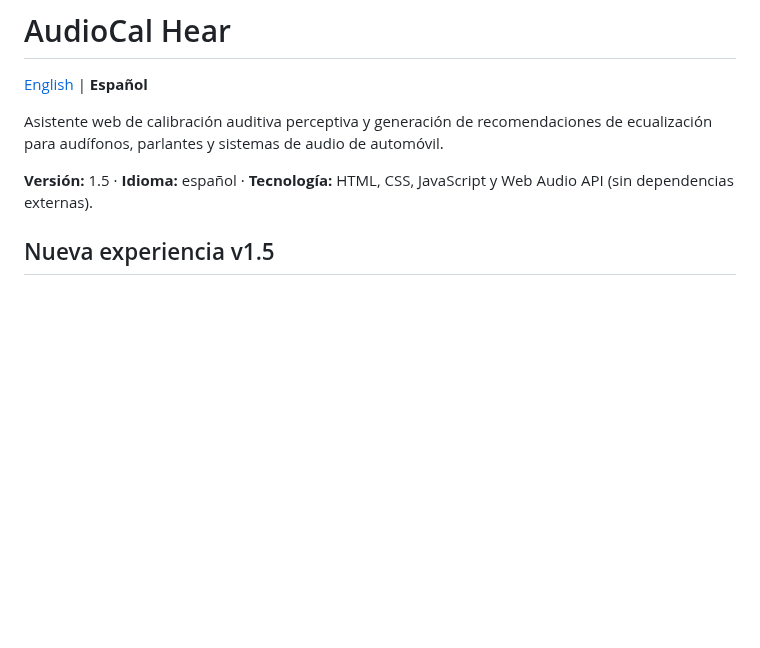
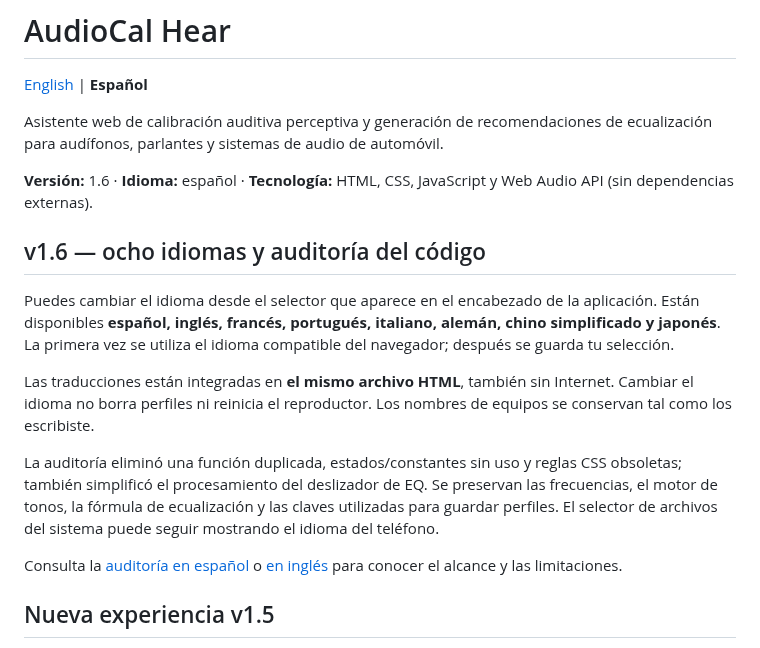
Before and after one commit to PoldKent/AudioCal-Hear, a Markdown page: README.es.md, the part around the change. Rendered like a GitHub page; blank space fills up the shorter version.

Commit message:
docs: v1.6 audit and 8-language localization

```diff
--- a/README.es.md
+++ b/README.es.md
@@ -4,7 +4,17 @@
 
 Asistente web de calibración auditiva perceptiva y generación de recomendaciones de ecualización para audífonos, parlantes y sistemas de audio de automóvil.
 
-**Versión:** 1.5 · **Idioma:** español · **Tecnología:** HTML, CSS, JavaScript y Web Audio API (sin dependencias externas).
+**Versión:** 1.6 · **Idioma:** español · **Tecnología:** HTML, CSS, JavaScript y Web Audio API (sin dependencias externas).
+
+## v1.6 — ocho idiomas y auditoría del código
+
+Puedes cambiar el idioma desde el selector que aparece en el encabezado de la aplicación. Están disponibles **español, inglés, francés, portugués, italiano, alemán, chino simplificado y japonés**. La primera vez se utiliza el idioma compatible del navegador; después se guarda tu selección.
+
+Las traducciones están integradas en **el mismo archivo HTML**, también sin Internet. Cambiar el idioma no borra perfiles ni reinicia el reproductor. Los nombres de equipos se conservan tal como los escribiste.
+
+La auditoría eliminó una función duplicada, estados/constantes sin uso y reglas CSS obsoletas; también simplificó el procesamiento del deslizador de EQ. Se preservan las frecuencias, el motor de tonos, la fórmula de ecualización y las claves utilizadas para guardar perfiles. El selector de archivos del sistema puede seguir mostrando el idioma del teléfono.
+
+Consulta la [auditoría en español](AUDIT.es.md) o [en inglés](AUDIT.md) para conocer el alcance y las limitaciones.
 
 ## Nueva experiencia v1.5
 
```
